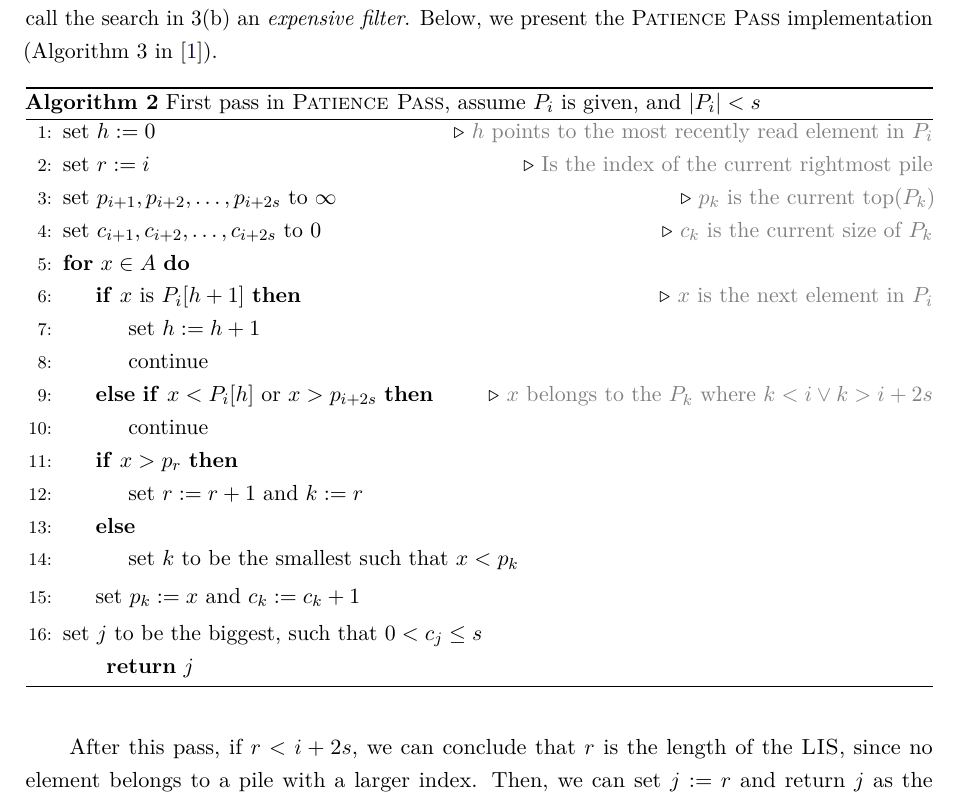
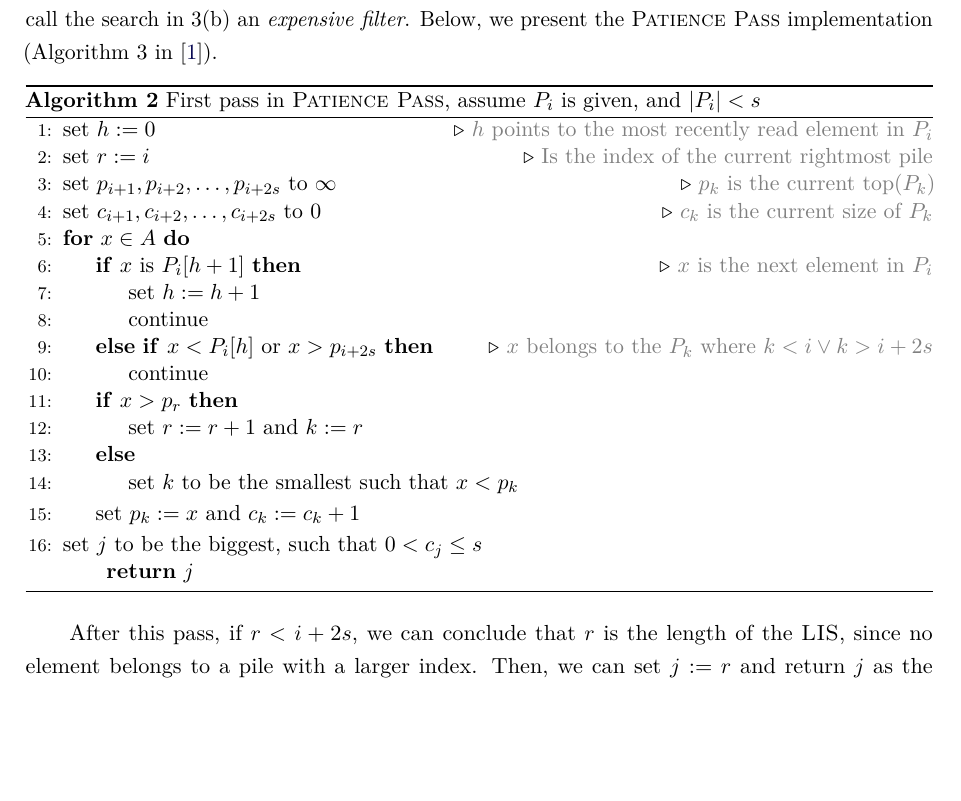
Before and after one commit to m4jkiuwr/lis-small-space, a LaTeX thesis (main.tex): part of page 11 of 18, cut so that both start at the same text, the shorter picture padded with empty space. Compiled offline with pdfLaTeX.

Commit message:
some more formatting...

```diff
--- a/main.tex
+++ b/main.tex
@@ -351,8 +348,7 @@ In the first case, we compare $a_t$ to the element in $P_i$ that is after $h$. W
 It is easy to see that if we maintain $\operatorname{top}(P_k^{t-1})$ for all $i < k \leq i + 2s$, then we can distinguish cases 3(a) and 3(b) in constant time and find the value of $k$ in 3(b) in $\mathcal{O}(\log s)$ time.
 We will call the search in 3(b) an \textit{expensive filter}. Below, we present the \Ppass\ implementation (Algorithm 3 in \cite{kiyomi2017space}).
 
-
-\begin{algorithm}[H]
+\begin{algorithm}
     \caption{First pass in \Ppass, assume $P_i$ is given, and $|P_i| < s$}
     \begin{algorithmic}[1]
     \State set $h := 0$ \Comment{\textcolor{gray}{$h$ points to the most recently read element in $P_{i}$}}
```
Also changed, not shown: main.tex (3 more changed lines).
